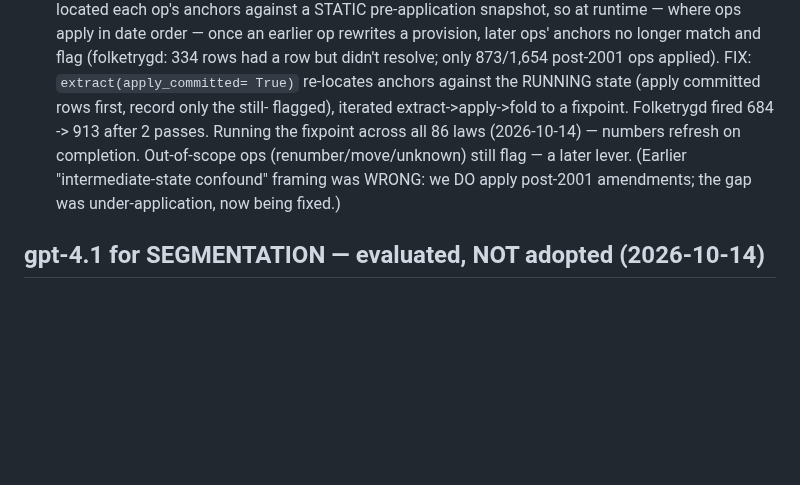
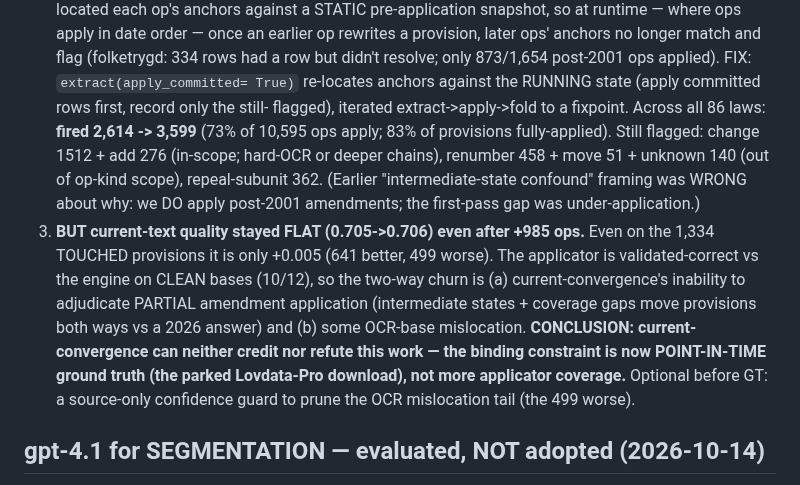
Before and after one commit to hsigstad/lovhistorie, a Markdown page: docs/notes/llm_ledd_applicator.md, the part around the change. Rendered like a GitHub page; blank space fills up the shorter version.

Commit message:
docs: finalize fixpoint result — fired 3,599, quality flat, point-in-time GT is the bottleneck
Co-Authored-By: Claude Opus 4.8 (1M context) <noreply@anthropic.com>
Claude-Session: https://claude.ai/code/session_0198tsu3cGqNVivoQhiYtQDv

```diff
--- a/docs/notes/llm_ledd_applicator.md
+++ b/docs/notes/llm_ledd_applicator.md
@@ -117,10 +117,19 @@ Two findings:
    once an earlier op rewrites a provision, later ops' anchors no longer match and flag (folketrygd: 334
    rows had a row but didn't resolve; only 873/1,654 post-2001 ops applied). FIX: `extract(apply_committed=
    True)` re-locates anchors against the RUNNING state (apply committed rows first, record only the still-
-   flagged), iterated extract->apply->fold to a fixpoint. Folketrygd fired 684 -> 913 after 2 passes.
-   Running the fixpoint across all 86 laws (2026-10-14) — numbers refresh on completion. Out-of-scope
-   ops (renumber/move/unknown) still flag — a later lever. (Earlier "intermediate-state confound"
-   framing was WRONG: we DO apply post-2001 amendments; the gap was under-application, now being fixed.)
+   flagged), iterated extract->apply->fold to a fixpoint. Across all 86 laws: **fired 2,614 -> 3,599**
+   (73% of 10,595 ops apply; 83% of provisions fully-applied). Still flagged: change 1512 + add 276
+   (in-scope; hard-OCR or deeper chains), renumber 458 + move 51 + unknown 140 (out of op-kind scope),
+   repeal-subunit 362. (Earlier "intermediate-state confound" framing was WRONG about why: we DO apply
+   post-2001 amendments; the first-pass gap was under-application.)
+3. **BUT current-text quality stayed FLAT (0.705->0.706) even after +985 ops.** Even on the 1,334 TOUCHED
+   provisions it is only +0.005 (641 better, 499 worse). The applicator is validated-correct vs the engine
+   on CLEAN bases (10/12), so the two-way churn is (a) current-convergence's inability to adjudicate
+   PARTIAL amendment application (intermediate states + coverage gaps move provisions both ways vs a 2026
+   answer) and (b) some OCR-base mislocation. **CONCLUSION: current-convergence can neither credit nor
+   refute this work — the binding constraint is now POINT-IN-TIME ground truth (the parked Lovdata-Pro
+   download), not more applicator coverage.** Optional before GT: a source-only confidence guard to prune
+   the OCR mislocation tail (the 499 worse).
 
 ## gpt-4.1 for SEGMENTATION — evaluated, NOT adopted (2026-10-14)
 
```
